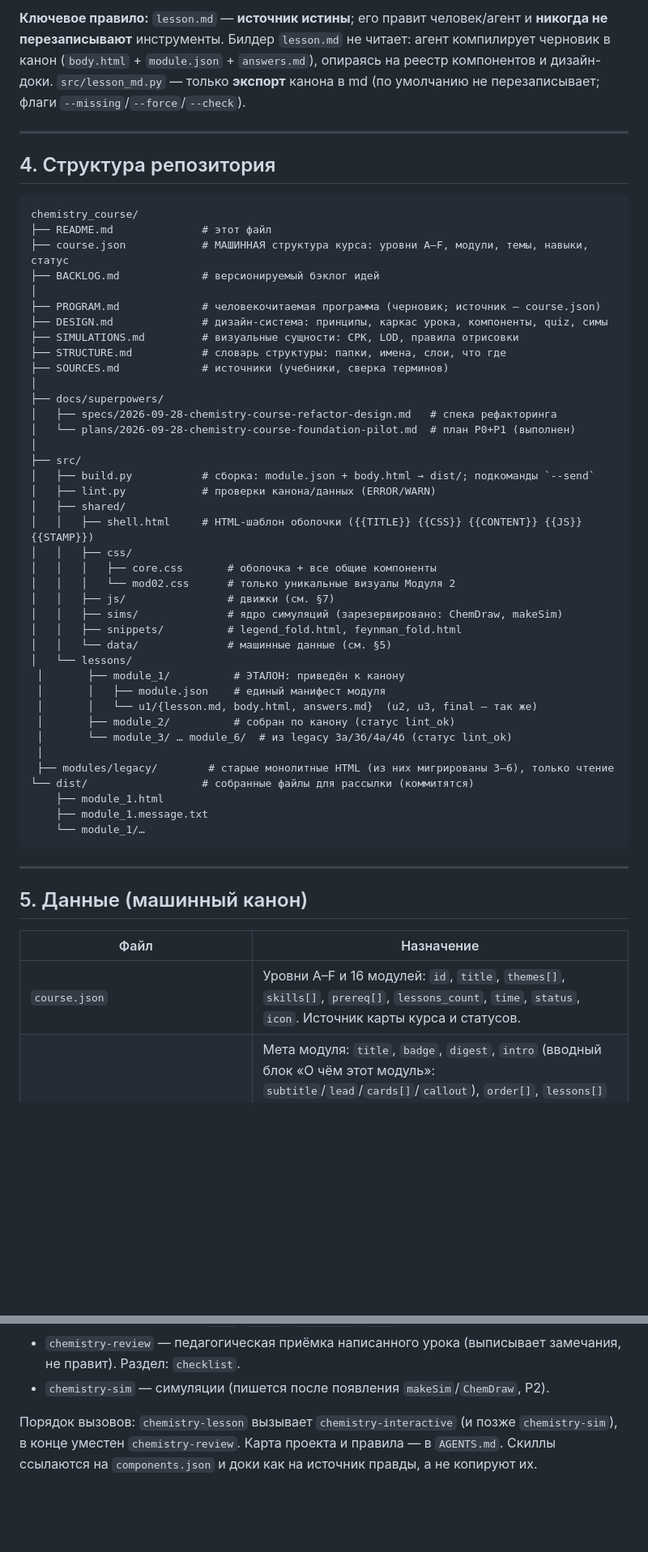
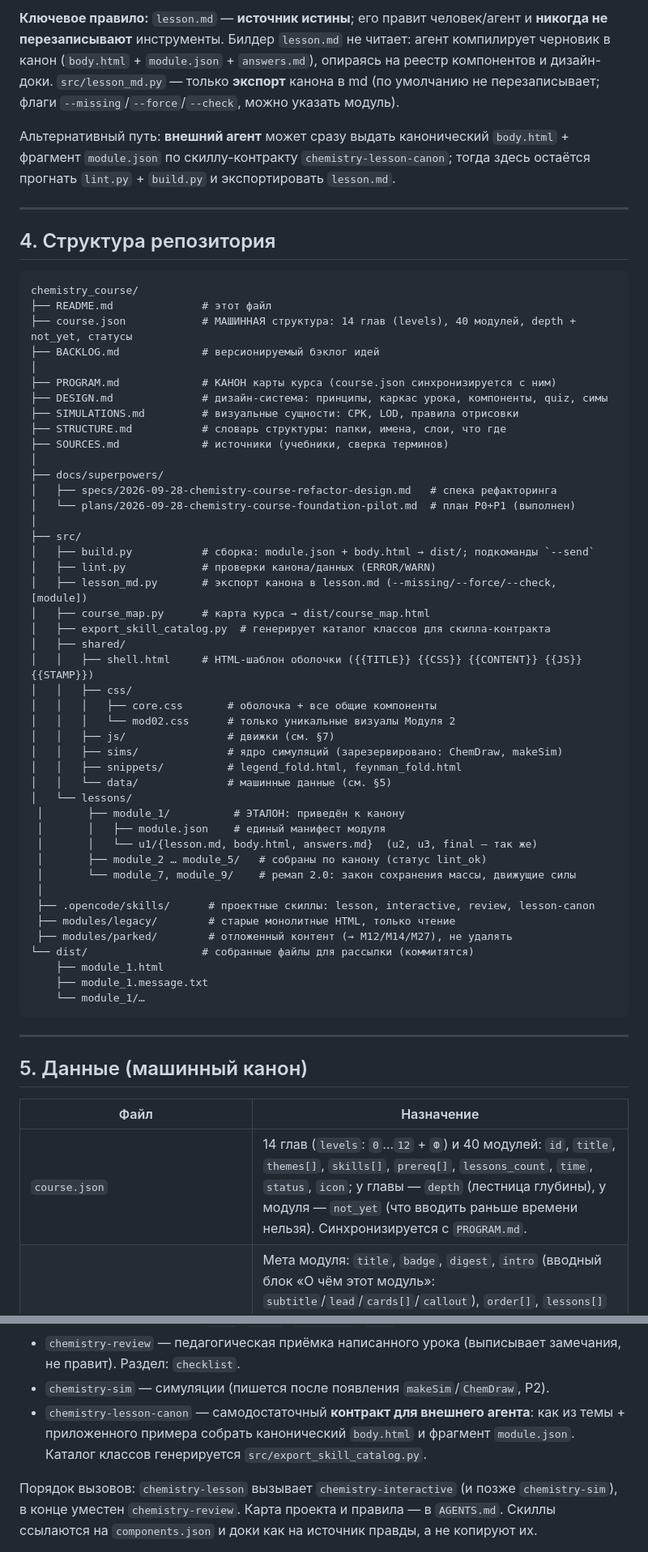
Before and after one commit to maxlansky1/chemistry_course, a Markdown page: README.md, 2 parts joined by grey strips. Shown at 81% size. Drawn GitHub-style; blank space fills up the shorter version.

````diff
--- a/README.md
+++ b/README.md
@@ -86,7 +90,11 @@ lesson.md  ──(агент, скилл chemistry-lesson)──▶  body.html +
 **никогда не перезаписывают** инструменты. Билдер `lesson.md` не читает: агент
 компилирует черновик в канон (`body.html` + `module.json` + `answers.md`), опираясь
 на реестр компонентов и дизайн-доки. `src/lesson_md.py` — только **экспорт** канона в md
-(по умолчанию не перезаписывает; флаги `--missing`/`--force`/`--check`).
+(по умолчанию не перезаписывает; флаги `--missing`/`--force`/`--check`, можно указать модуль).
+
+Альтернативный путь: **внешний агент** может сразу выдать канонический `body.html` +
+фрагмент `module.json` по скиллу-контракту `chemistry-lesson-canon`; тогда здесь остаётся
+прогнать `lint.py` + `build.py` и экспортировать `lesson.md`.
 
 ---
 
@@ -95,10 +103,10 @@ lesson.md  ──(агент, скилл chemistry-lesson)──▶  body.html +
 ```
 chemistry_course/
 ├── README.md              # этот файл
-├── course.json            # МАШИННАЯ структура курса: уровни A–F, модули, темы, навыки, статус
+├── course.json            # МАШИННАЯ структура: 14 глав (levels), 40 модулей, depth + not_yet, статусы
 ├── BACKLOG.md             # версионируемый бэклог идей
 │
-├── PROGRAM.md             # человекочитаемая программа (черновик; источник — course.json)
+├── PROGRAM.md             # КАНОН карты курса (course.json синхронизируется с ним)
 ├── DESIGN.md              # дизайн-система: принципы, каркас урока, компоненты, quiz, симы
 ├── SIMULATIONS.md         # визуальные сущности: CPK, LOD, правила отрисовки
 ├── STRUCTURE.md           # словарь структуры: папки, имена, слои, что где
@@ -111,6 +119,9 @@ chemistry_course/
 ├── src/
 │   ├── build.py           # сборка: module.json + body.html → dist/; подкоманды `--send`
 │   ├── lint.py            # проверки канона/данных (ERROR/WARN)
+│   ├── lesson_md.py       # экспорт канона в lesson.md (--missing/--force/--check, [module])
+│   ├── course_map.py      # карта курса → dist/course_map.html
+│   ├── export_skill_catalog.py  # генерирует каталог классов для скилла-контракта
 │   ├── shared/
 │   │   ├── shell.html     # HTML-шаблон оболочки ({{TITLE}} {{CSS}} {{CONTENT}} {{JS}} {{STAMP}})
 │   │   ├── css/
@@ -124,10 +135,12 @@ chemistry_course/
  │       ├── module_1/          # ЭТАЛОН: приведён к канону
  │       │   ├── module.json    # единый манифест модуля
  │       │   └── u1/{lesson.md, body.html, answers.md}  (u2, u3, final — так же)
- │       ├── module_2/          # собран по канону (статус lint_ok)
- │       └── module_3/ … module_6/  # из legacy 3а/3б/4а/4б (статус lint_ok)
+ │       ├── module_2 … module_5/   # собраны по канону (статус lint_ok)
+ │       └── module_7, module_9/    # ремап 2.0: закон сохранения массы, движущие силы
  │
- ├── modules/legacy/        # старые монолитные HTML (из них мигрированы 3–6), только чтение
+ ├── .opencode/skills/      # проектные скиллы: lesson, interactive, review, lesson-canon
+ ├── modules/legacy/        # старые монолитные HTML, только чтение
+ ├── modules/parked/        # отложенный контент (→ М12/М14/М27), не удалять
 └── dist/                  # собранные файлы для рассылки (коммитятся)
     ├── module_1.html
     ├── module_1.message.txt
@@ -140,7 +153,7 @@ chemistry_course/
 
 | Файл | Назначение |
 |---|---|
-| `course.json` | Уровни A–F и 16 модулей: `id`, `title`, `themes[]`, `skills[]`, `prereq[]`, `lessons_count`, `time`, `status`, `icon`. Источник карты курса и статусов. |
+| `course.json` | 14 глав (`levels`: `0`…`12` + `Ф`) и 40 модулей: `id`, `title`, `themes[]`, `skills[]`, `prereq[]`, `lessons_count`, `time`, `status`, `icon`; у главы — `depth` (лестница глубины), у модуля — `not_yet` (что вводить раньше времени нельзя). Синхронизируется с `PROGRAM.md`. |
 | `src/lessons/module_N/module.json` | Мета модуля: `title`, `badge`, `digest`, `intro` (вводный блок «О чём этот модуль»: `subtitle`/`lead`/`cards[]`/`callout`), `order[]`, `lessons[]` (title/chip/pill/time + `css`/`js`, а для каждого `uN` — `intro` (блок «О чём этот урок»), `practical` (описание опыта) и `homework` (4 задачи + ★ + 1–2 «объясни простыми словами»)). Билдер рендерит блоки: модульный `intro` — на `entry` (или первом уроке), урочный `intro`/`practical`/`homework` — на каждом `uN`. |
 | `src/shared/data/components.json` | **Реестр канонических блоков**: id, назначение, классы, обязательные атрибуты, что подключает (`produces.css/js`), пример. Его читают билдер и линт. |
 | `src/shared/data/glossary.json` | Термин → определение. Питает автоподсветку `.term` (клик → окно). |
@@ -280,6 +295,9 @@ python3 src/lint.py module_1   # LINT OK / FAIL
 - `chemistry-review` — педагогическая приёмка написанного урока (выписывает
   замечания, не правит). Раздел: `checklist`.
 - `chemistry-sim` — симуляции (пишется после появления `makeSim`/`ChemDraw`, P2).
+- `chemistry-lesson-canon` — самодостаточный **контракт для внешнего агента**: как из
+  темы + приложенного примера собрать канонический `body.html` и фрагмент
+  `module.json`. Каталог классов генерируется `src/export_skill_catalog.py`.
 
 Порядок вызовов: `chemistry-lesson` вызывает `chemistry-interactive` (и позже
 `chemistry-sim`), в конце уместен `chemistry-review`. Карта проекта и правила —
````
Also changed, not shown: other parts of README.md (+28 -13 lines).
